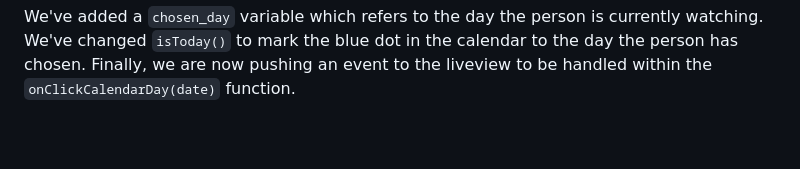
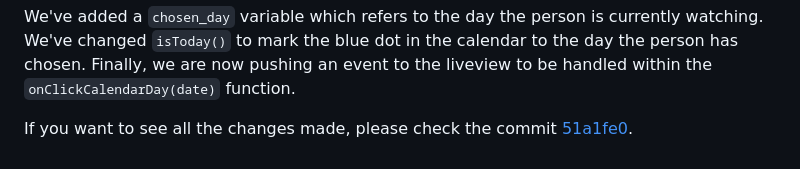
Before and after one commit to dwyl/calendar, a Markdown page: BUILDIT.md, the part around the change. Drawn GitHub-style; blank space fills up the shorter version.

Commit message:
feat: Adding changes commit to make it easier for person to follow changes. #21

```diff
--- a/BUILDIT.md
+++ b/BUILDIT.md
@@ -1281,3 +1281,7 @@ to the day the person has chosen.
 Finally, we are now pushing an event
 to the liveview to be handled
 within the `onClickCalendarDay(date)` function.
+
+If you want to see all the changes made,
+please check the commit
+[51a1fe0](https://github.com/dwyl/calendar/pull/25/commits/51a1fe03116a2ad398623296c50c322dba252037#diff-2126216ecd2ff9ae9b5f0c1e84d8fecb4ee4e54dc21685f69a590c2162dec186).
```
